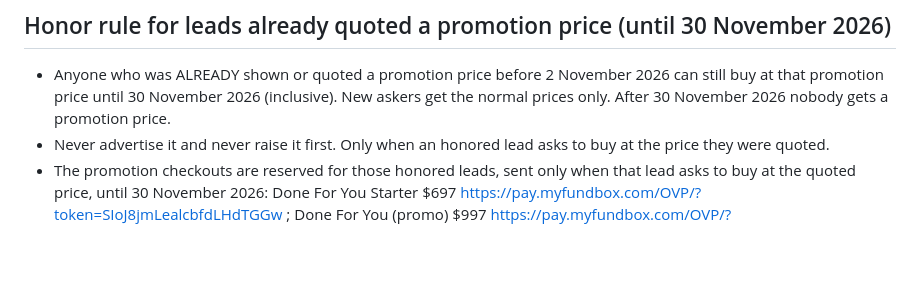
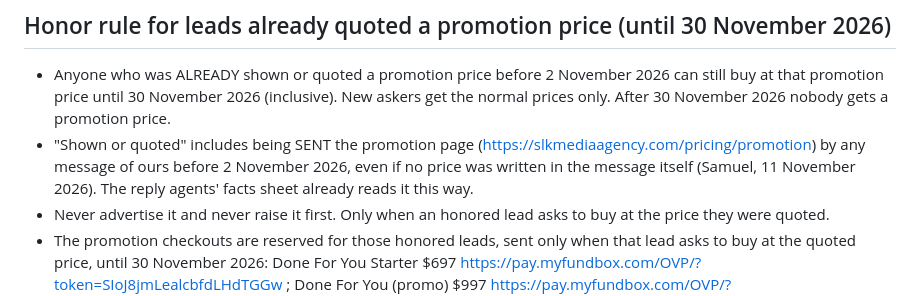
Before and after one commit to sklotchouang/slk-media-agency, a Markdown page: docs/pricing-promotion-spec.md, the part around the change. Rendered like a GitHub page; blank space fills up the shorter version.

Commit message:
Pricing spec: being sent the promotion page counts as being quoted for the honor rule (Samuel, 11 Nov 2026)
Co-Authored-By: Claude Opus 5.5 <noreply@anthropic.com>

```diff
--- a/docs/pricing-promotion-spec.md
+++ b/docs/pricing-promotion-spec.md
@@ -40,6 +40,7 @@ Calculator (`components/PricingCalculator.js`), minimum 6 clips, default Done Fo
 ## Honor rule for leads already quoted a promotion price (until 30 November 2026)
 
 - Anyone who was ALREADY shown or quoted a promotion price before 2 November 2026 can still buy at that promotion price until 30 November 2026 (inclusive). New askers get the normal prices only. After 30 November 2026 nobody gets a promotion price.
+- "Shown or quoted" includes being SENT the promotion page (https://slkmediaagency.com/pricing/promotion) by any message of ours before 2 November 2026, even if no price was written in the message itself (Samuel, 11 November 2026). The reply agents' facts sheet already reads it this way.
 - Never advertise it and never raise it first. Only when an honored lead asks to buy at the price they were quoted.
 - The promotion checkouts are reserved for those honored leads, sent only when that lead asks to buy at the quoted price, until 30 November 2026: Done For You Starter $697 https://pay.myfundbox.com/OVP/?token=SIoJ8jmLealcbfdLHdTGGw ; Done For You (promo) $997 https://pay.myfundbox.com/OVP/?token=yvTAp4UksMbLKpwqkAbLtg ; Done For You Plus (promo) $1,597 https://pay.myfundbox.com/OVP/?token=ap4vMqLYmIo6jPOsQ5RLzA
 - The website chatbot never names a promotion price and never shares these checkouts: if a visitor says they were quoted one before 2 November, it says the quoted price stands until 30 November and points to the strategy call.
```
